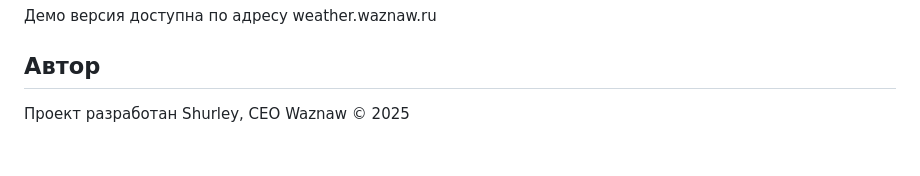
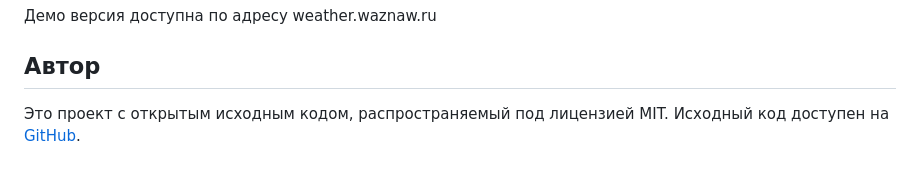
Before and after one commit to DontCallMeShurley/WaznawWeather, a Markdown page: README.md, the part around the change printed below. Drawn GitHub-style.

Commit message:
new readme

```diff
--- a/README.md
+++ b/README.md
@@ -81,4 +91,4 @@ weather-app/
 Демо версия доступна по адресу weather.waznaw.ru
 
 ## Автор
-Проект разработан Shurley, CEO Waznaw © 2025
+Это проект с открытым исходным кодом, распространяемый под лицензией MIT. Исходный код доступен на [GitHub](https://github.com/DontCallMeShurley/WaznawWeather).
```
Also changed, not shown: other parts of README.md (+15 -5 lines).
